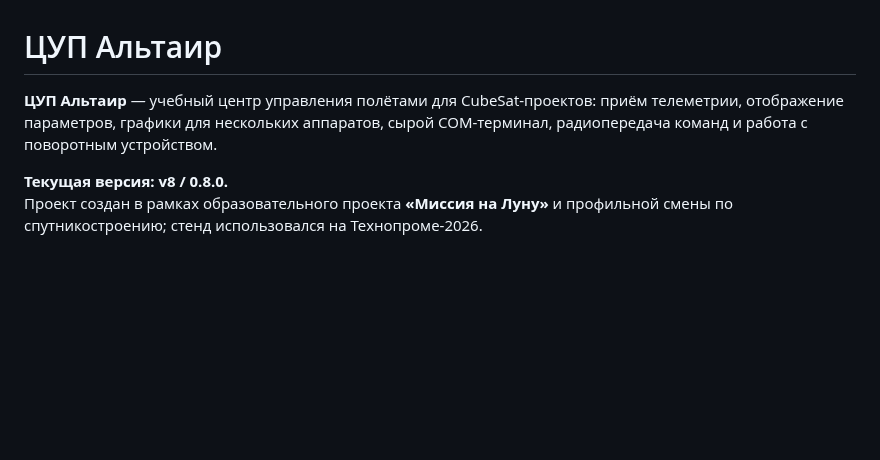
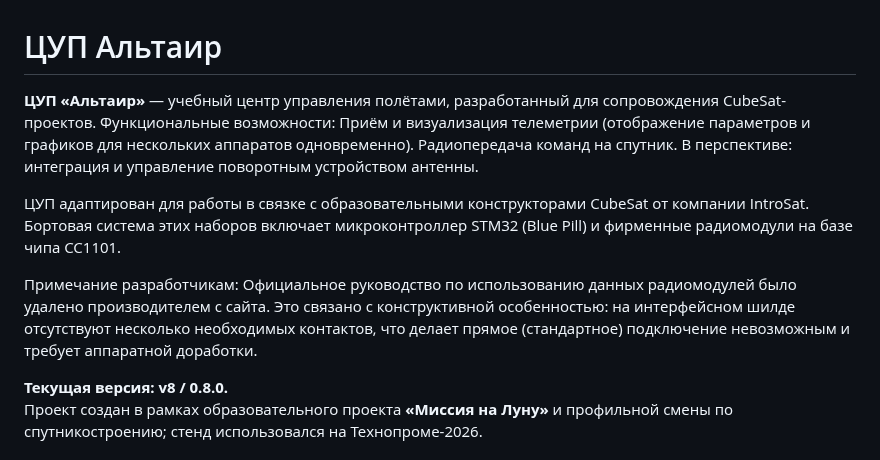
Before and after one commit to Anton778/OpenMCC, a Markdown page: README.md, the part around the change. GitHub-like rendering; blank space fills up the shorter version.

```diff
--- a/README.md
+++ b/README.md
@@ -1,6 +1,14 @@
 # ЦУП Альтаир
 
-**ЦУП Альтаир** — учебный центр управления полётами для CubeSat-проектов: приём телеметрии, отображение параметров, графики для нескольких аппаратов, сырой COM-терминал, радиопередача команд и работа с поворотным устройством.
+**ЦУП «Альтаир»** — учебный центр управления полётами, разработанный для сопровождения CubeSat-проектов.
+Функциональные возможности:
+Приём и визуализация телеметрии (отображение параметров и графиков для нескольких аппаратов одновременно).
+Радиопередача команд на спутник.
+В перспективе: интеграция и управление поворотным устройством антенны.
+
+ЦУП адаптирован для работы в связке с образовательными конструкторами CubeSat от компании IntroSat. Бортовая система этих наборов включает микроконтроллер STM32 (Blue Pill) и фирменные радиомодули на базе чипа CC1101.
+
+Примечание разработчикам: Официальное руководство по использованию данных радиомодулей было удалено производителем с сайта. Это связано с конструктивной особенностью: на интерфейсном шилде отсутствуют несколько необходимых контактов, что делает прямое (стандартное) подключение невозможным и требует аппаратной доработки.
 
 **Текущая версия: v8 / 0.8.0.**
 Проект создан в рамках образовательного проекта **«Миссия на Луну»** и профильной смены по спутникостроению; стенд использовался на Технопроме-2026.
```
